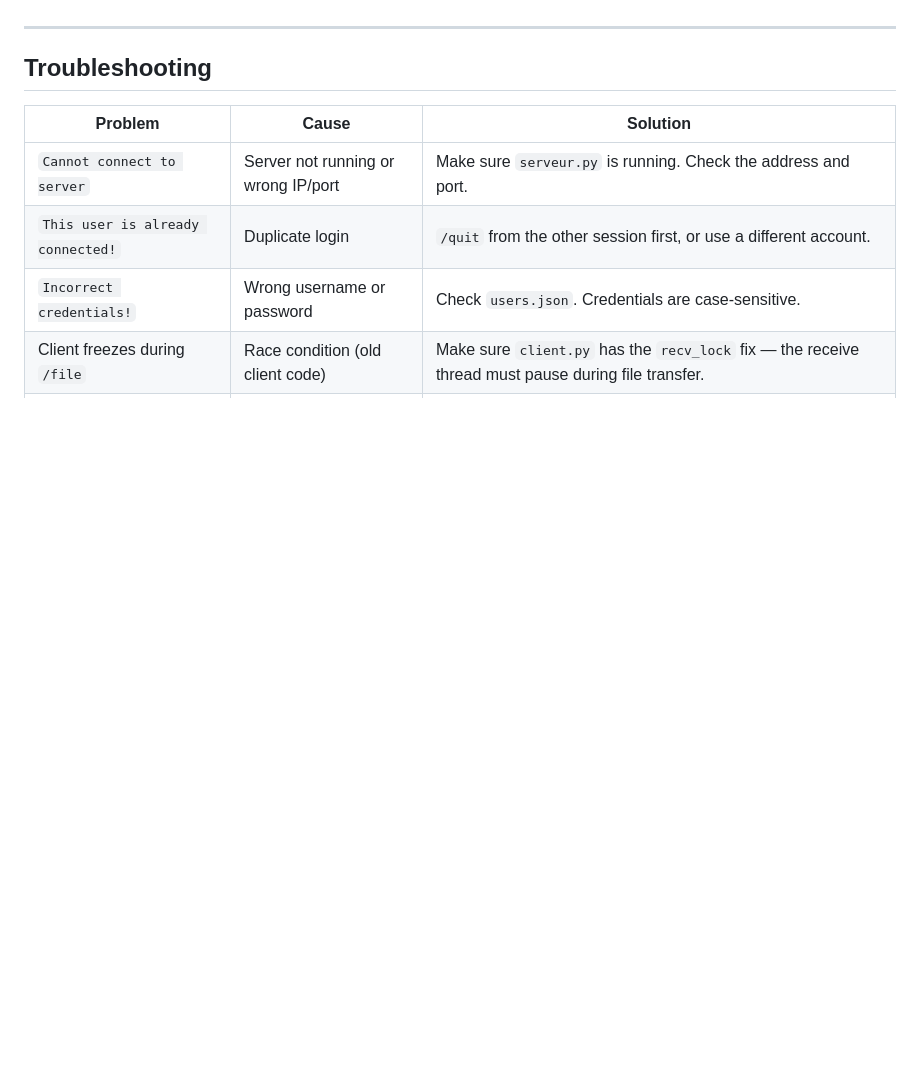
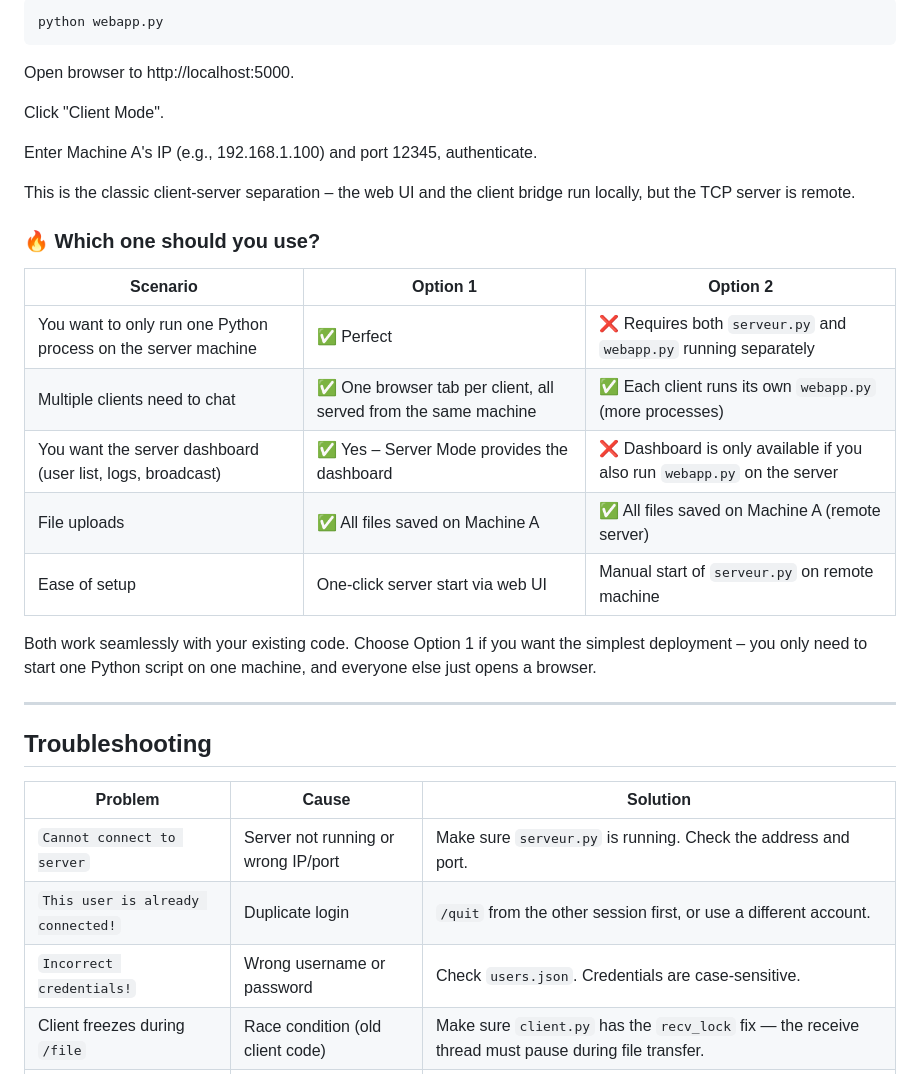
Before and after one commit to hamzafallahi/Distributed-Chat-System, a Markdown page: README.md, the part around one of its changes. GitHub-like rendering; blank space fills up the shorter version.

````diff
--- a/README.md
+++ b/README.md
@@ -356,3 +458,26 @@ self.uploads_dir = 'uploads'  # change to any path
+```cmd
+python webapp.py
+```
+
+Open browser to http://localhost:5000.
+
+Click "Client Mode".
+
+Enter Machine A's IP (e.g., 192.168.1.100) and port 12345, authenticate.
+
+This is the classic client-server separation – the web UI and the client bridge run locally, but the TCP server is remote.
+
+### 🔥 Which one should you use?
+
+| Scenario | Option 1 | Option 2 |
+|---|---|---|
+| You want to only run one Python process on the server machine | ✅ Perfect | ❌ Requires both `serveur.py` and `webapp.py` running separately |
+| Multiple clients need to chat | ✅ One browser tab per client, all served from the same machine | ✅ Each client runs its own `webapp.py` (more processes) |
+| You want the server dashboard (user list, logs, broadcast) | ✅ Yes – Server Mode provides the dashboard | ❌ Dashboard is only available if you also run `webapp.py` on the server |
+| File uploads | ✅ All files saved on Machine A | ✅ All files saved on Machine A (remote server) |
+| Ease of setup | One-click server start via web UI | Manual start of `serveur.py` on remote machine |
+
+Both work seamlessly with your existing code. Choose Option 1 if you want the simplest deployment – you only need to start one Python script on one machine, and everyone else just opens a browser.
 
 ---
 
````
Also changed, not shown: other parts of README.md (+118 -16 lines).
